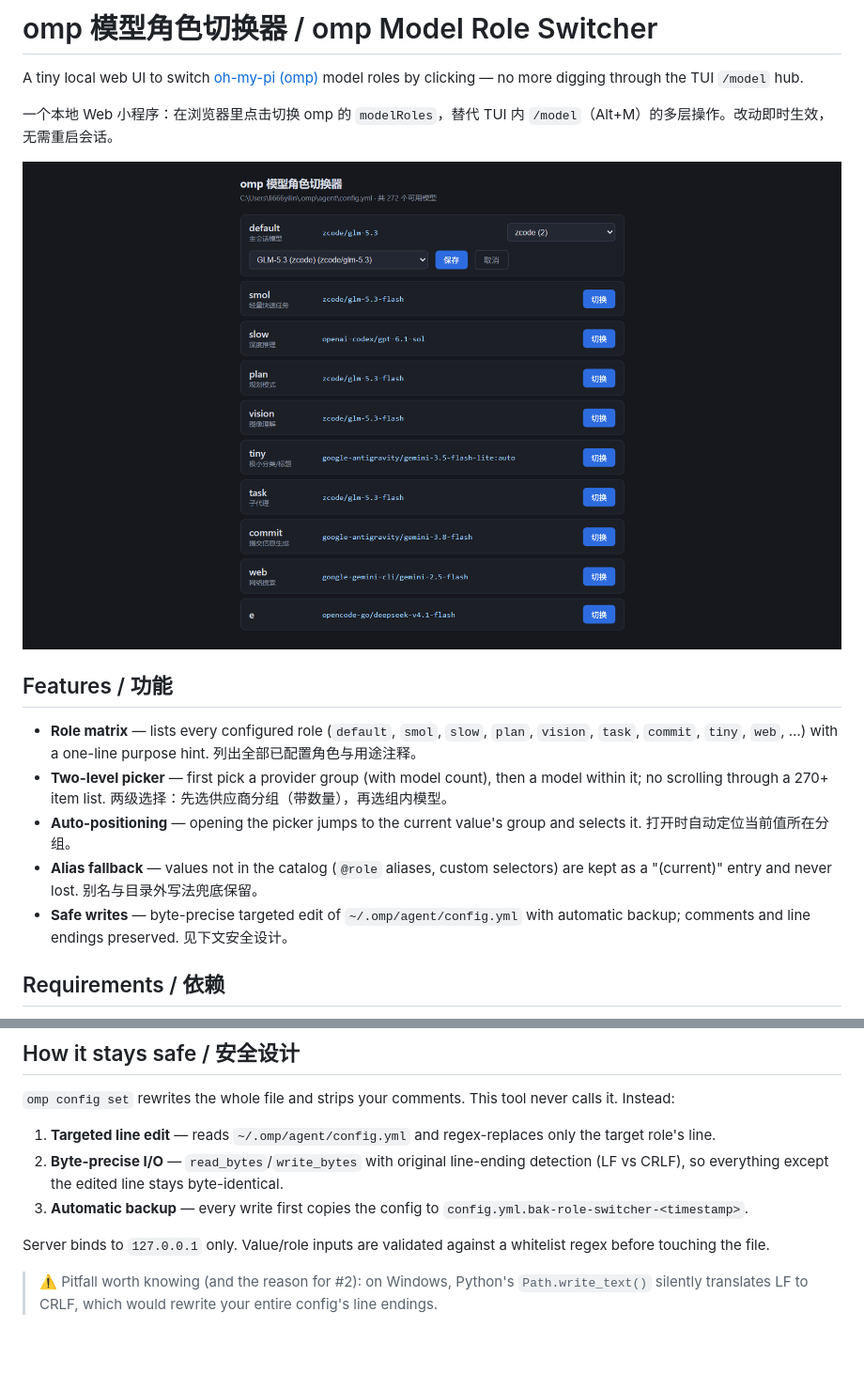
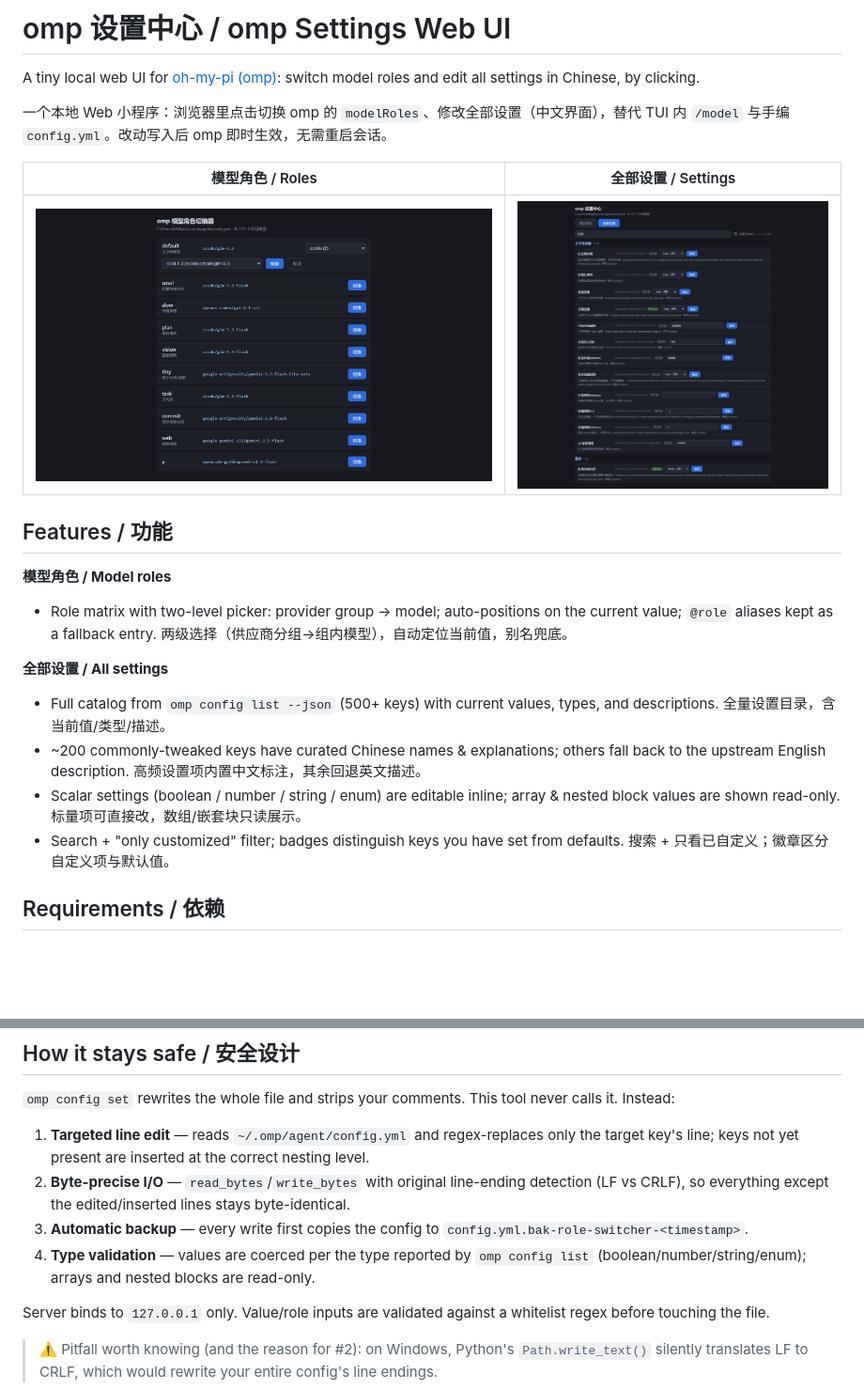
Before and after one commit to libanxian003/omp-role-switcher, a Markdown page: README.md, 2 parts joined by grey strips. Shown: that part at 94% size. Drawn GitHub-style; pictures changed too: docs/screenshot-settings.png (added); blank space fills up the shorter version.

```diff
--- a/README.md
+++ b/README.md
@@ -1,18 +1,25 @@
-# omp 模型角色切换器 / omp Model Role Switcher
+# omp 设置中心 / omp Settings Web UI
 
-A tiny local web UI to switch [oh-my-pi (omp)](https://omp.sh) model roles by clicking — no more digging through the TUI `/model` hub.
+A tiny local web UI for [oh-my-pi (omp)](https://omp.sh): switch model roles and edit all settings in Chinese, by clicking.
 
-一个本地 Web 小程序：在浏览器里点击切换 omp 的 `modelRoles`，替代 TUI 内 `/model`（Alt+M）的多层操作。改动即时生效，无需重启会话。
+一个本地 Web 小程序：浏览器里点击切换 omp 的 `modelRoles`、修改全部设置（中文界面），替代 TUI 内 `/model` 与手编 `config.yml`。改动写入后 omp 即时生效，无需重启会话。
 
-![screenshot](docs/screenshot.png)
+| 模型角色 / Roles | 全部设置 / Settings |
+|---|---|
+| ![roles](docs/screenshot-roles.png) | ![settings](docs/screenshot-settings.png) |
 
 ## Features / 功能
 
-- **Role matrix** — lists every configured role (`default`, `smol`, `slow`, `plan`, `vision`, `task`, `commit`, `tiny`, `web`, …) with a one-line purpose hint. 列出全部已配置角色与用途注释。
-- **Two-level picker** — first pick a provider group (with model count), then a model within it; no scrolling through a 270+ item list. 两级选择：先选供应商分组（带数量），再选组内模型。
-- **Auto-positioning** — opening the picker jumps to the current value's group and selects it. 打开时自动定位当前值所在分组。
-- **Alias fallback** — values not in the catalog (`@role` aliases, custom selectors) are kept as a "(current)" entry and never lost. 别名与目录外写法兜底保留。
-- **Safe writes** — byte-precise targeted edit of `~/.omp/agent/config.yml` with automatic backup; comments and line endings preserved. 见下文安全设计。
+**模型角色 / Model roles**
+
+- Role matrix with two-level picker: provider group → model; auto-positions on the current value; `@role` aliases kept as a fallback entry. 两级选择（供应商分组→组内模型），自动定位当前值，别名兜底。
+
+**全部设置 / All settings**
+
+- Full catalog from `omp config list --json` (500+ keys) with current values, types, and descriptions. 全量设置目录，含当前值/类型/描述。
+- ~200 commonly-tweaked keys have curated Chinese names & explanations; others fall back to the upstream English description. 高频设置项内置中文标注，其余回退英文描述。
+- Scalar settings (boolean / number / string / enum) are editable inline; array & nested block values are shown read-only. 标量项可直接改，数组/嵌套块只读展示。
+- Search + "only customized" filter; badges distinguish keys you have set from defaults. 搜索 + 只看已自定义；徽章区分自定义项与默认值。
 
 ## Requirements / 依赖
 
@@ -34,9 +41,10 @@ Open [http://127.0.0.1:8788](http://127.0.0.1:8788), click **切换** on a role,
 
 `omp config set` rewrites the whole file and strips your comments. This tool never calls it. Instead:
 
-1. **Targeted line edit** — reads `~/.omp/agent/config.yml` and regex-replaces only the target role's line.
-2. **Byte-precise I/O** — `read_bytes`/`write_bytes` with original line-ending detection (LF vs CRLF), so everything except the edited line stays byte-identical.
+1. **Targeted line edit** — reads `~/.omp/agent/config.yml` and regex-replaces only the target key's line; keys not yet present are inserted at the correct nesting level.
+2. **Byte-precise I/O** — `read_bytes`/`write_bytes` with original line-ending detection (LF vs CRLF), so everything except the edited/inserted lines stays byte-identical.
 3. **Automatic backup** — every write first copies the config to `config.yml.bak-role-switcher-<timestamp>`.
+4. **Type validation** — values are coerced per the type reported by `omp config list` (boolean/number/string/enum); arrays and nested blocks are read-only.
 
 Server binds to `127.0.0.1` only. Value/role inputs are validated against a whitelist regex before touching the file.
 
```
Also changed, not shown: docs/screenshot-roles.png (renamed from docs/screenshot.png), 3 other files.
